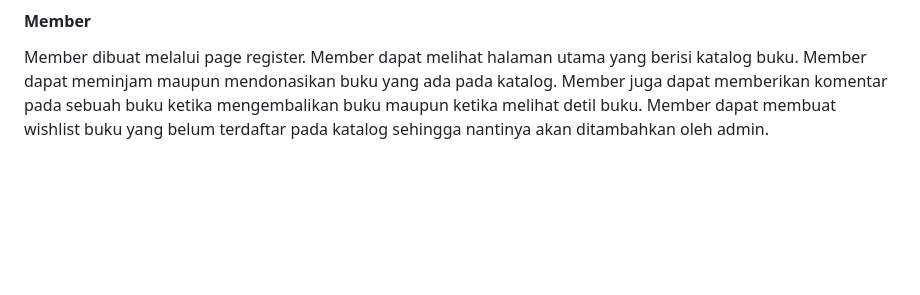
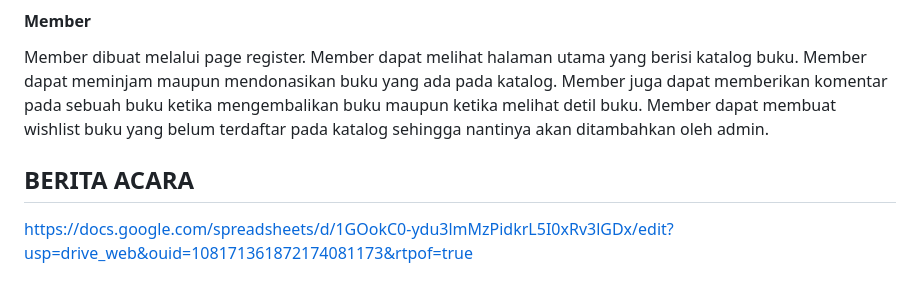
Before and after one commit to PBP-F07/finals-project, a Markdown page: README.md, the part around the change. Rendered like a GitHub page; blank space fills up the shorter version.

Commit message:
tambah berita acara

```diff
--- a/README.md
+++ b/README.md
@@ -35,3 +35,6 @@ Admin diibaratkan seperti pengurus perpustakaan yang bertugas untuk memanajemen
 
 #### Member
 Member dibuat melalui page register. Member dapat melihat halaman utama yang berisi katalog buku. Member dapat meminjam maupun mendonasikan buku yang ada pada katalog. Member juga dapat memberikan komentar pada sebuah buku ketika mengembalikan buku maupun ketika melihat detil buku. Member dapat membuat wishlist buku yang belum terdaftar pada katalog sehingga nantinya akan ditambahkan oleh admin.
+
+## BERITA ACARA
+https://docs.google.com/spreadsheets/d/1GOokC0-ydu3lmMzPidkrL5I0xRv3lGDx/edit?usp=drive_web&ouid=108171361872174081173&rtpof=true
```
